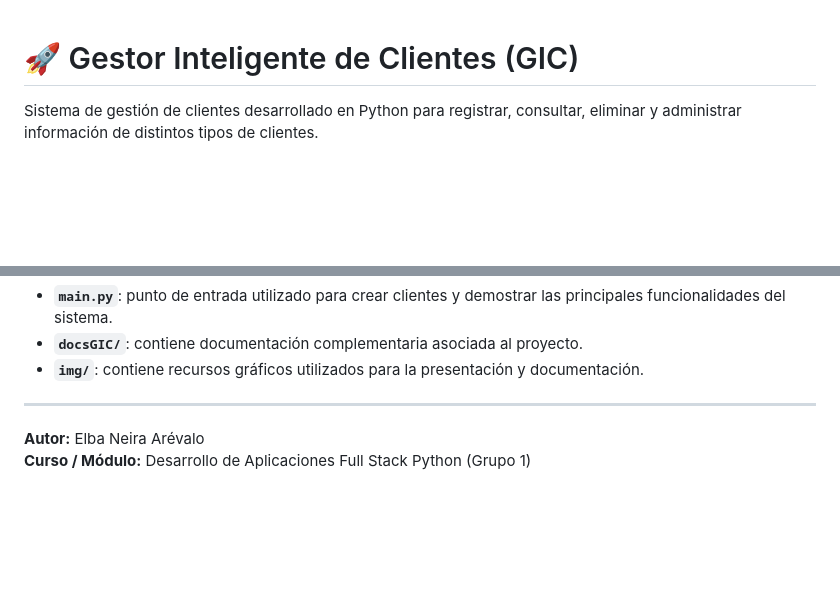
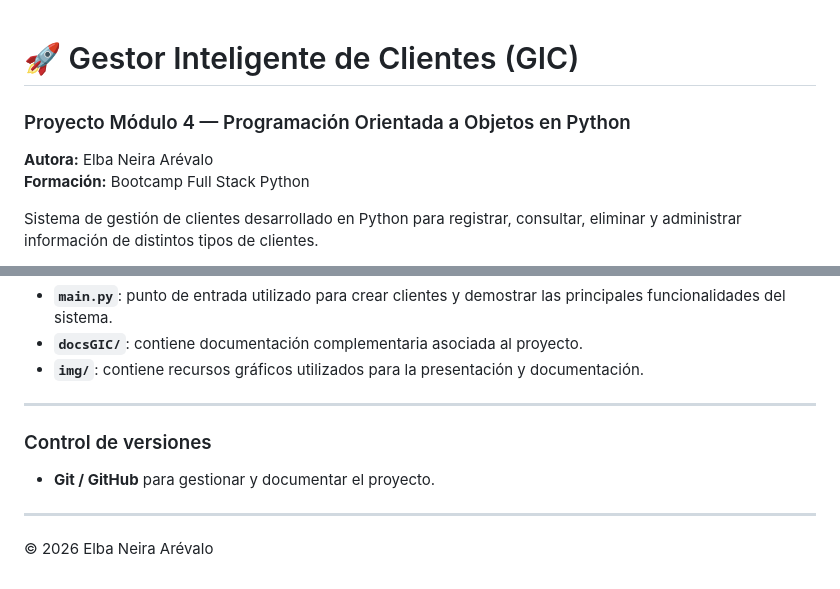
Before and after one commit to elbaneira/Bootcamp-Full-Stack-Python-grupo-1, a Markdown page: AYUDANTIA/Proyecto - Módulo 4/README.md, 2 parts joined by grey strips. Rendered like a GitHub page; blank space fills up the shorter version.

```diff
--- a/AYUDANTIA/Proyecto - Módulo 4/README.md
+++ b/AYUDANTIA/Proyecto - Módulo 4/README.md
@@ -1,4 +1,9 @@
 # 🚀 Gestor Inteligente de Clientes (GIC)
+
+### Proyecto Módulo 4 — Programación Orientada a Objetos en Python
+
+**Autora:** Elba Neira Arévalo
+**Formación:** Bootcamp Full Stack Python
 
  Sistema de gestión de clientes desarrollado en Python para registrar, consultar, eliminar y administrar información de distintos tipos de clientes.
 
@@ -112,5 +117,9 @@ Proyecto - Módulo 4/
 
 ---
 
-**Autor:** Elba Neira Arévalo
-**Curso / Módulo:** Desarrollo de Aplicaciones Full Stack Python (Grupo 1)
+### Control de versiones
+
+* **Git / GitHub** para gestionar y documentar el proyecto.
+
+---
+© 2026 Elba Neira Arévalo
```
